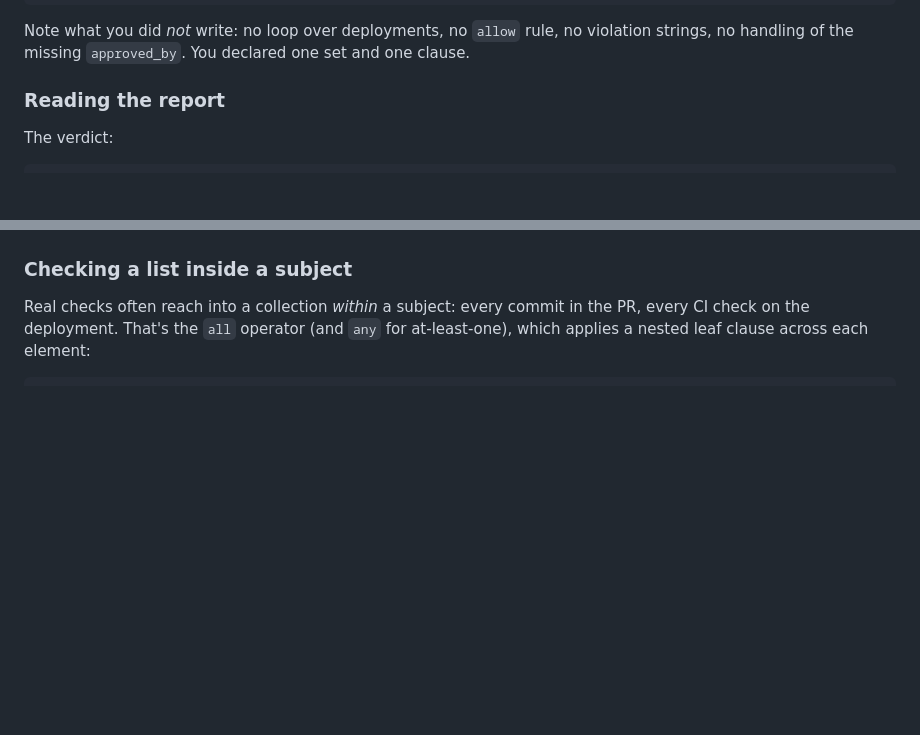
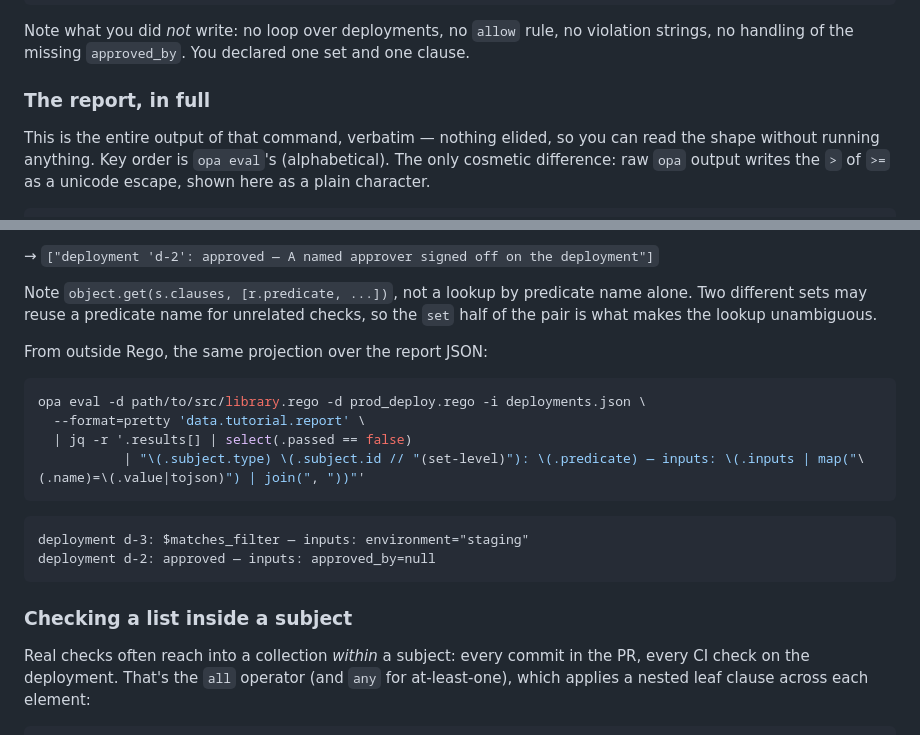
Before and after one commit to kosli-dev/rego-evidence-report, a Markdown page: README.md, 2 parts joined by grey strips. Rendered like a GitHub page; blank space fills up the shorter version.

````diff
--- a/README.md
+++ b/README.md
@@ -138,8 +138,11 @@ Note what you did *not* write: no loop over deployments, no `allow` rule, no
 violation strings, no handling of the missing `approved_by`. You declared one
 set and one clause.
 
-### Reading the report
+### The report, in full
 
-The verdict:
+This is the entire output of that command, verbatim — nothing elided, so you
+can read the shape without running anything. Key order is `opa eval`'s
+(alphabetical). The only cosmetic difference: raw `opa` output writes the `>` of
+`>=` as a unicode escape, shown here as a plain character.
 
 ```json
@@ -218,3 +371,22 @@ exists to report. See `violations` in `examples/code_review.rego`.
+→ `["deployment 'd-2': approved — A named approver signed off on the deployment"]`
+
+Note `object.get(s.clauses, [r.predicate, ...])`, not a lookup by predicate name
+alone. Two different sets may reuse a predicate name for unrelated checks, so
+the `set` half of the pair is what makes the lookup unambiguous.
+
+From outside Rego, the same projection over the report JSON:
+
+```sh
+opa eval -d path/to/src/library.rego -d prod_deploy.rego -i deployments.json \
+  --format=pretty 'data.tutorial.report' \
+  | jq -r '.results[] | select(.passed == false)
+           | "\(.subject.type) \(.subject.id // "(set-level)"): \(.predicate) — inputs: \(.inputs | map("\(.name)=\(.value|tojson)") | join(", "))"'
+```
+
+```
+deployment d-3: $matches_filter — inputs: environment="staging"
+deployment d-2: approved — inputs: approved_by=null
+```
 
 ### Checking a list inside a subject
 
````
Also changed, not shown: other parts of README.md (+195 -45 lines).
